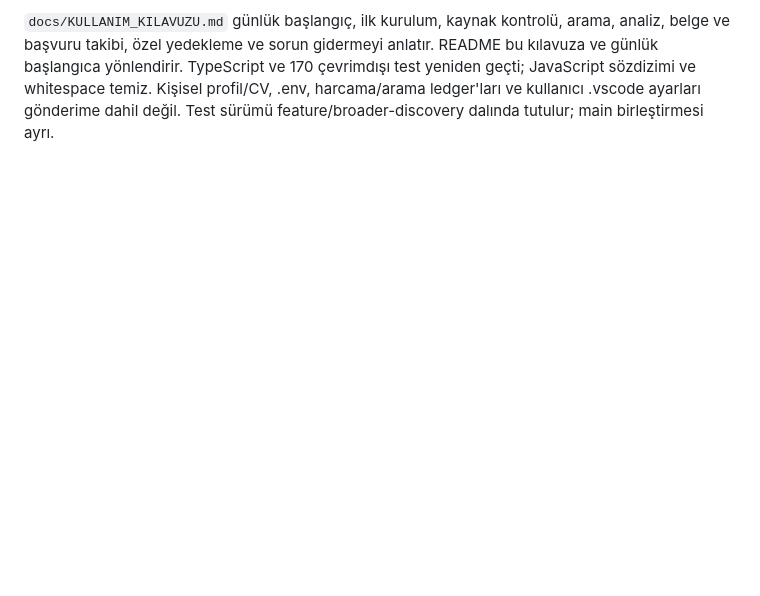
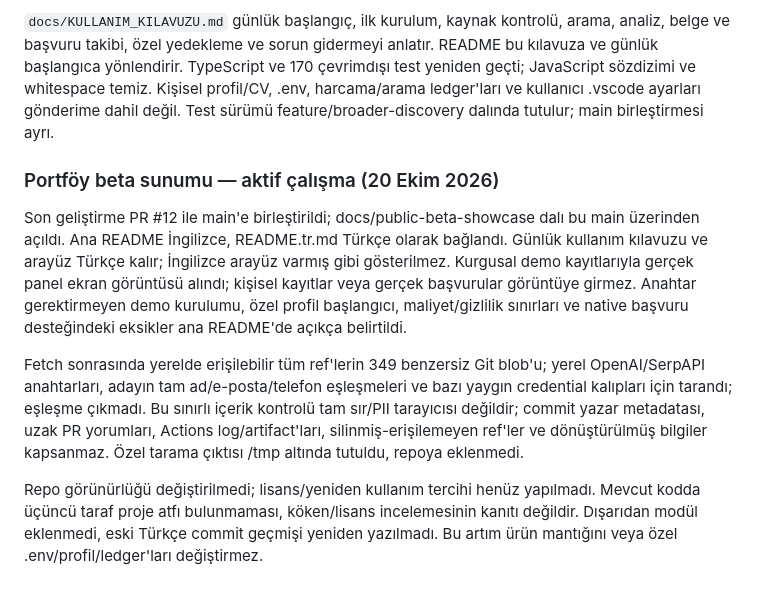
Before and after one commit to berkaynez/careerpilot, a Markdown page: docs/PROJECT_STATUS.md, the part around the change. Drawn GitHub-style; blank space fills up the shorter version.

```diff
--- a/docs/PROJECT_STATUS.md
+++ b/docs/PROJECT_STATUS.md
@@ -589,3 +589,26 @@ README bu kılavuza ve günlük başlangıca yönlendirir. TypeScript ve 170 çe
 test yeniden geçti; JavaScript sözdizimi ve whitespace temiz. Kişisel profil/CV,
 .env, harcama/arama ledger'ları ve kullanıcı .vscode ayarları gönderime dahil değil.
 Test sürümü feature/broader-discovery dalında tutulur; main birleştirmesi ayrı.
+
+
+### Portföy beta sunumu — aktif çalışma (20 Ekim 2026)
+
+Son geliştirme PR #12 ile main'e birleştirildi; docs/public-beta-showcase dalı
+bu main üzerinden açıldı. Ana README İngilizce, README.tr.md Türkçe olarak
+bağlandı. Günlük kullanım kılavuzu ve arayüz Türkçe kalır; İngilizce arayüz varmış
+gibi gösterilmez. Kurgusal demo kayıtlarıyla gerçek panel ekran görüntüsü alındı;
+kişisel kayıtlar veya gerçek başvurular görüntüye girmez. Anahtar gerektirmeyen
+demo kurulumu, özel profil başlangıcı, maliyet/gizlilik sınırları ve native
+başvuru desteğindeki eksikler ana README'de açıkça belirtildi.
+
+Fetch sonrasında yerelde erişilebilir tüm ref'lerin 349 benzersiz Git blob'u;
+yerel OpenAI/SerpAPI anahtarları, adayın tam ad/e-posta/telefon eşleşmeleri ve
+bazı yaygın credential kalıpları için tarandı; eşleşme çıkmadı. Bu sınırlı içerik
+kontrolü tam sır/PII tarayıcısı değildir; commit yazar metadatası, uzak PR yorumları,
+Actions log/artifact'ları, silinmiş-erişilemeyen ref'ler ve dönüştürülmüş bilgiler
+kapsanmaz. Özel tarama çıktısı /tmp altında tutuldu, repoya eklenmedi.
+
+Repo görünürlüğü değiştirilmedi; lisans/yeniden kullanım tercihi henüz yapılmadı.
+Mevcut kodda üçüncü taraf proje atfı bulunmaması, köken/lisans incelemesinin
+kanıtı değildir. Dışarıdan modül eklenmedi, eski Türkçe commit geçmişi yeniden
+yazılmadı. Bu artım ürün mantığını veya özel .env/profil/ledger'ları değiştirmez.
```
Also changed, not shown: README.md (+110 -95 lines), README.tr.md (added, +123 -0 lines), docs/images/beta-demo.jpg (added).
